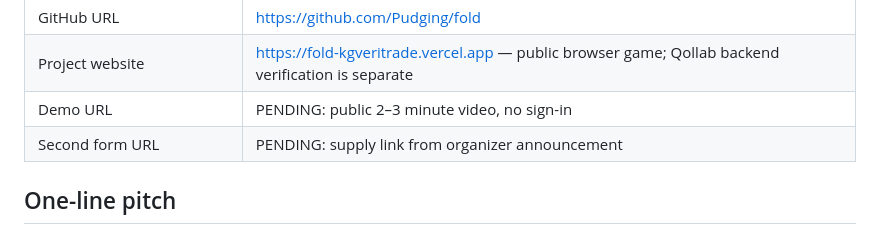
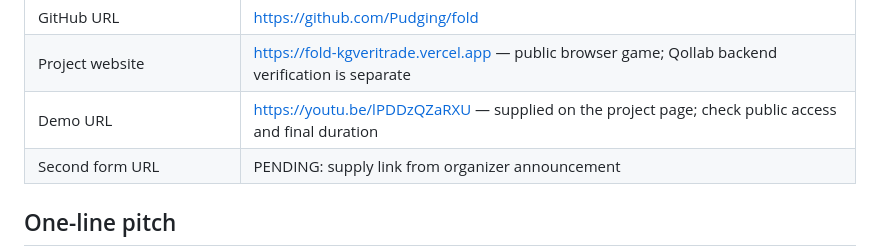
Before and after one commit to Pudging/fold, a Markdown page: submissions/FORM-ANSWERS.md, the part around the change. Rendered like a GitHub page.

```diff
--- a/submissions/FORM-ANSWERS.md
+++ b/submissions/FORM-ANSWERS.md
@@ -16,7 +16,7 @@ Prepared October 11, 2026. These are reusable answers, **not a claim to have ins
 | Published Qollab project URL | https://qollab.xyz/u/pudging/fold-quantum-settlers |
 | GitHub URL | https://github.com/Pudging/fold |
 | Project website | https://fold-kgveritrade.vercel.app — public browser game; Qollab backend verification is separate |
-| Demo URL | PENDING: public 2–3 minute video, no sign-in |
+| Demo URL | https://youtu.be/lPDDzQZaRXU — supplied on the project page; check public access and final duration |
 | Second form URL | PENDING: supply link from organizer announcement |
 
 ## One-line pitch
```
Also changed, not shown: submissions/QOLLAB-PROJECT.md (+16 -2 lines), submissions/README.md (+1 -1 lines).
